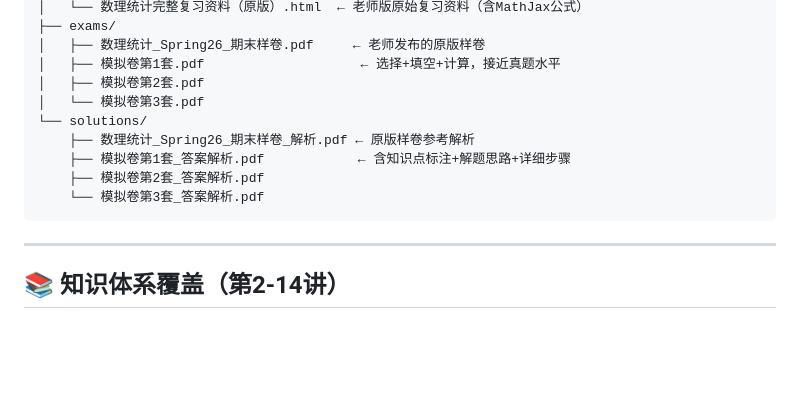
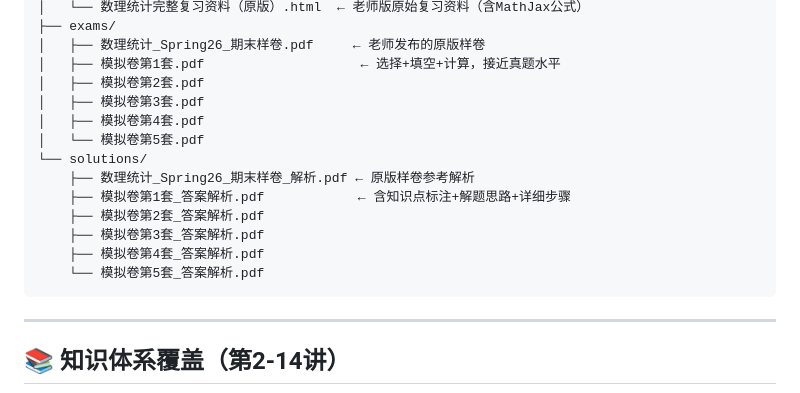
Before and after one commit to sjsj20060407-droid/SUFE-notes-calculus, a Markdown page: README.md, the part around the change. Rendered like a GitHub page; blank space fills up the shorter version.

````diff
--- a/README.md
+++ b/README.md
@@ -19,12 +19,16 @@ SUFE-notes-calculus/
 │   ├── 数理统计_Spring26_期末样卷.pdf     ← 老师发布的原版样卷
 │   ├── 模拟卷第1套.pdf                    ← 选择+填空+计算，接近真题水平
 │   ├── 模拟卷第2套.pdf
-│   └── 模拟卷第3套.pdf
+│   ├── 模拟卷第3套.pdf
+│   ├── 模拟卷第4套.pdf
+│   └── 模拟卷第5套.pdf
 └── solutions/
     ├── 数理统计_Spring26_期末样卷_解析.pdf ← 原版样卷参考解析
     ├── 模拟卷第1套_答案解析.pdf            ← 含知识点标注+解题思路+详细步骤
     ├── 模拟卷第2套_答案解析.pdf
-    └── 模拟卷第3套_答案解析.pdf
+    ├── 模拟卷第3套_答案解析.pdf
+    ├── 模拟卷第4套_答案解析.pdf
+    └── 模拟卷第5套_答案解析.pdf
 ```
 
 ---
````
